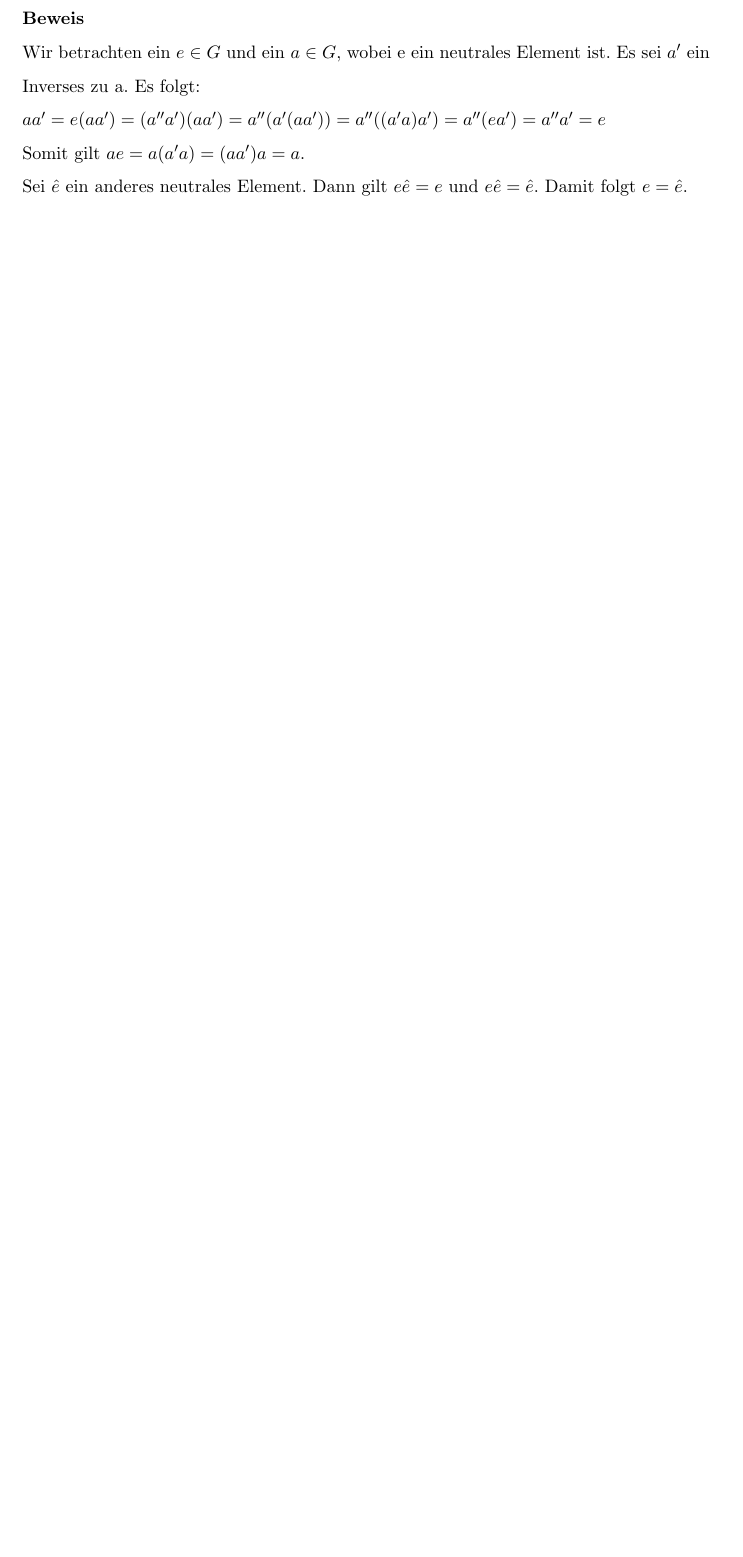
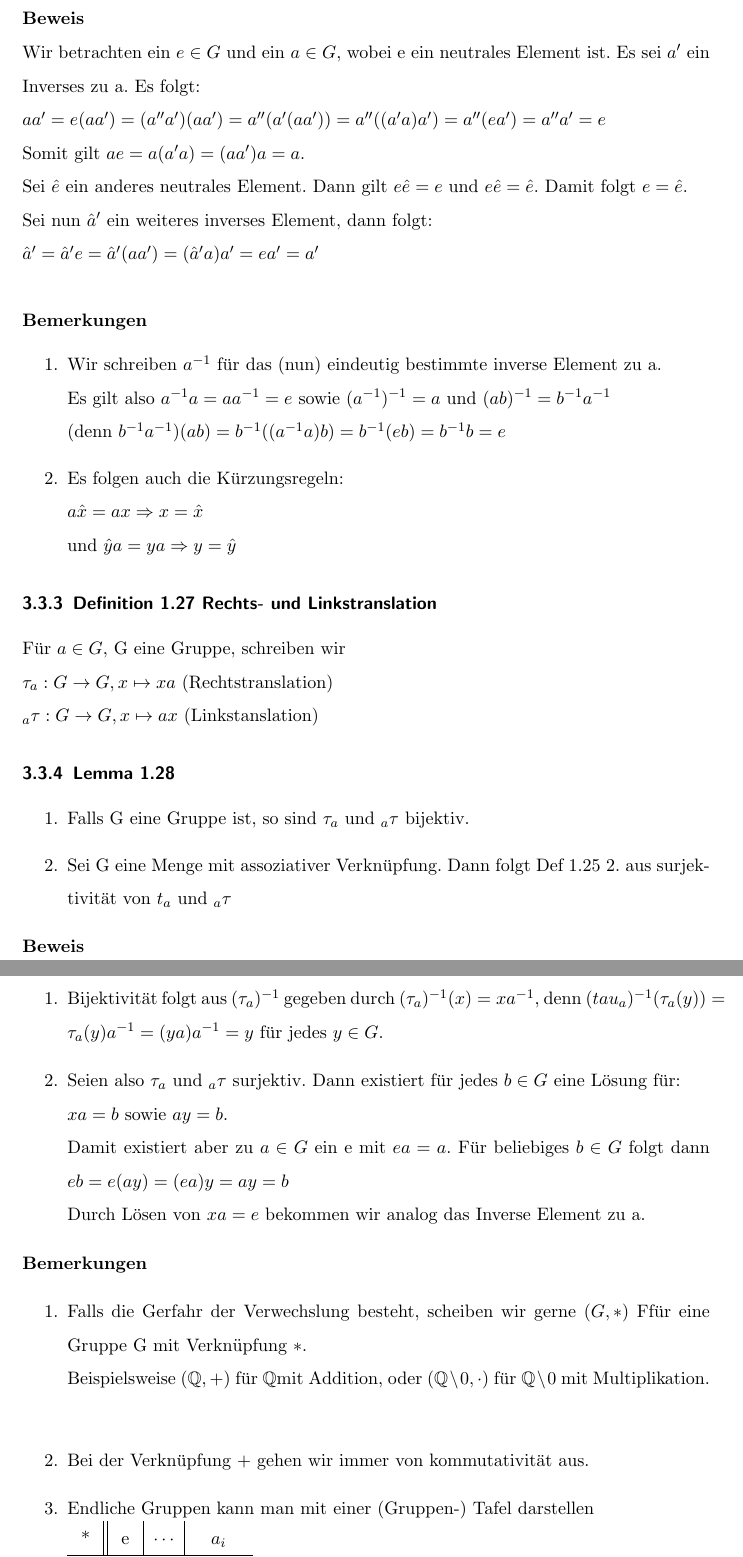
Before and after one commit to floriankramer/LineareAlgebraI, a LaTeX document (script.tex): part of page 32 of 32 before the commit and two parts of pages 32 and 33 of 35 after it, the two joined at a grey line, cut so that both start at the same text, the shorter picture padded with empty space. Compiled offline with pdfLaTeX.

Commit message:
end of lecture 16.11.2017

```diff
--- a/script.tex
+++ b/script.tex
@@ -22,6 +22,7 @@
 \newcommand{\mR}{\(\mathbb{R}\)}
 \newcommand{\mN}{\(\mathbb{N}\)}
 \newcommand{\mZ}{\(\mathbb{Z}\)}
+\newcommand{\mQ}{\(\mathbb{Q}\)}
 \newcommand{\Rn}{\mathbb{R}^n}
 \newcommand{\mRn}{\(\mathbb{R}^n\)}
 \newcommand{\al}{\alpha}
@@ -830,4 +831,52 @@ Es sei G eine Gruppe. Dann gilt
 Wir betrachten ein \(e \in G\) und ein \(a \in G\), wobei e ein neutrales Element ist. Es sei \(a'\) ein Inverses zu a. Es folgt:\\
 \(a a' = e (a a') = (a'' a') (a a') = a'' (a' (a a')) = a'' ((a' a) a') = a'' (e a') = a'' a' = e\)\\
 Somit gilt \(a e = a (a' a) = (a a') a = a\).\\
-Sei \(\hat{e}\) ein anderes neutrales Element. Dann gilt \(e \hat{e} = e\) und \(e \hat{e} = \hat{e}\). Damit folgt \(e = \hat{e}\).
+Sei \(\hat{e}\) ein anderes neutrales Element. Dann gilt \(e \hat{e} = e\) und \(e \hat{e} = \hat{e}\). Damit folgt \(e = \hat{e}\).\\
+Sei nun \(\hat{a}'\) ein weiteres inverses Element, dann folgt:\\
+\(\hat{a}' = \hat{a}' e = \hat{a}' (aa') = (\hat{a}'a)a' = ea' = a'\)\\
+\\
+\textbf{Bemerkungen}
+\begin{enumerate}
+\item{
+Wir schreiben \(a^{-1}\) f\"ur das (nun) eindeutig bestimmte inverse Element zu a.\\
+Es gilt also \(a^{-1}a = aa^{-1} = e\) sowie \((a^{-1})^{-1} = a\) und \((ab)^{-1} = b^{-1}a^{-1}\)\\
+(denn \(b^{-1}a^{-1})(ab) = b^{-1}((a^{-1}a)b) = b^{-1}(eb) = b^{-1}b = e\)
+}
+\item{
+Es folgen auch die K\"urzungsregeln:\\
+\(a \hat{x} = ax \Rightarrow x = \hat{x}\)\\
+und \(\hat{y}a = ya \Rightarrow y = \hat{y}\)
+}
+\end{enumerate}
+
+\subsubsection{Definition 1.27 Rechts- und Linkstranslation}
+F\"ur \(a \in G\), G eine Gruppe, schreiben wir\\
+\(\tau_a : G \to G, x \mapsto x a\) (Rechtstranslation)\\
+\(_{a}\tau : G \to G, x \mapsto a x\) (Linkstanslation)
+
+\subsubsection{Lemma 1.28}
+\begin{enumerate}
+\item{Falls G eine Gruppe ist, so sind \(\tau_a\) und \(_{a}\tau\) bijektiv.}
+\item{Sei G eine Menge mit assoziativer Verkn\"upfung. Dann folgt Def 1.25 2. aus surjektivit\"at von \(t_a\) und \(_{a}\tau\)}
+\end{enumerate}
+\textbf{Beweis}\\
+\begin{enumerate}
+\item{
+Bijektivit\"at folgt aus  \((\tau_a)^{-1}\) gegeben durch \((\tau_a)^{-1}(x) = x a^{-1}\), denn \((tau_a)^{-1}(\tau_a(y)) = \tau_a(y)a^{-1} = (y a) a^{-1} = y\) f\"ur jedes \(y \in G\).
+}
+\item{
+ Seien also \(\tau_a\) und \(_{a}\tau\) surjektiv. Dann existiert f\"ur jedes \(b \in G\) eine L\"osung f\"ur:\\
+ \(x a = b\) sowie \(a y = b\).\\
+ Damit existiert aber zu \(a \in G\) ein  e mit \(ea = a\). F\"ur beliebiges \(b \in G\) folgt dann \(e b = e (a y) = (e a) y = ay = b\)\\
+ Durch L\"osen von \(x a = e\) bekommen wir analog das Inverse Element zu a.
+}
+\end{enumerate}
+\textbf{Bemerkungen}
+\begin{enumerate}
+\item{Falls die Gerfahr der Verwechslung besteht, scheiben wir gerne \((G, *)\) Ff\"ur eine Gruppe G mit Verkn\"upfung \(*\).\\
+Beispielsweise \((\Q, +)\) f\"ur \mQ mit Addition, oder \((\Q \setminus {0}, \cdot)\) f\"ur \(\Q \setminus {0}\) mit Multiplikation.\\}
+\item{Bei der Verkn\"upfung + gehen wir immer von kommutativit\"at aus.}
+\item{Endliche Gruppen kann man mit einer (Gruppen-) Tafel darstellen\\
+\begin{tabular}{c || c | c | c}
+* & e & \(\cdots\) & \(a_i\)\\
+\hline
@@ -833,0 +891 @@ Sei \(\hat{e}\) ein anderes neutrales Element. Dann gilt \(e \hat{e} = e\) und \
+\item{
```
Also changed, not shown: script.pdf, script.tex (86 more changed lines).
